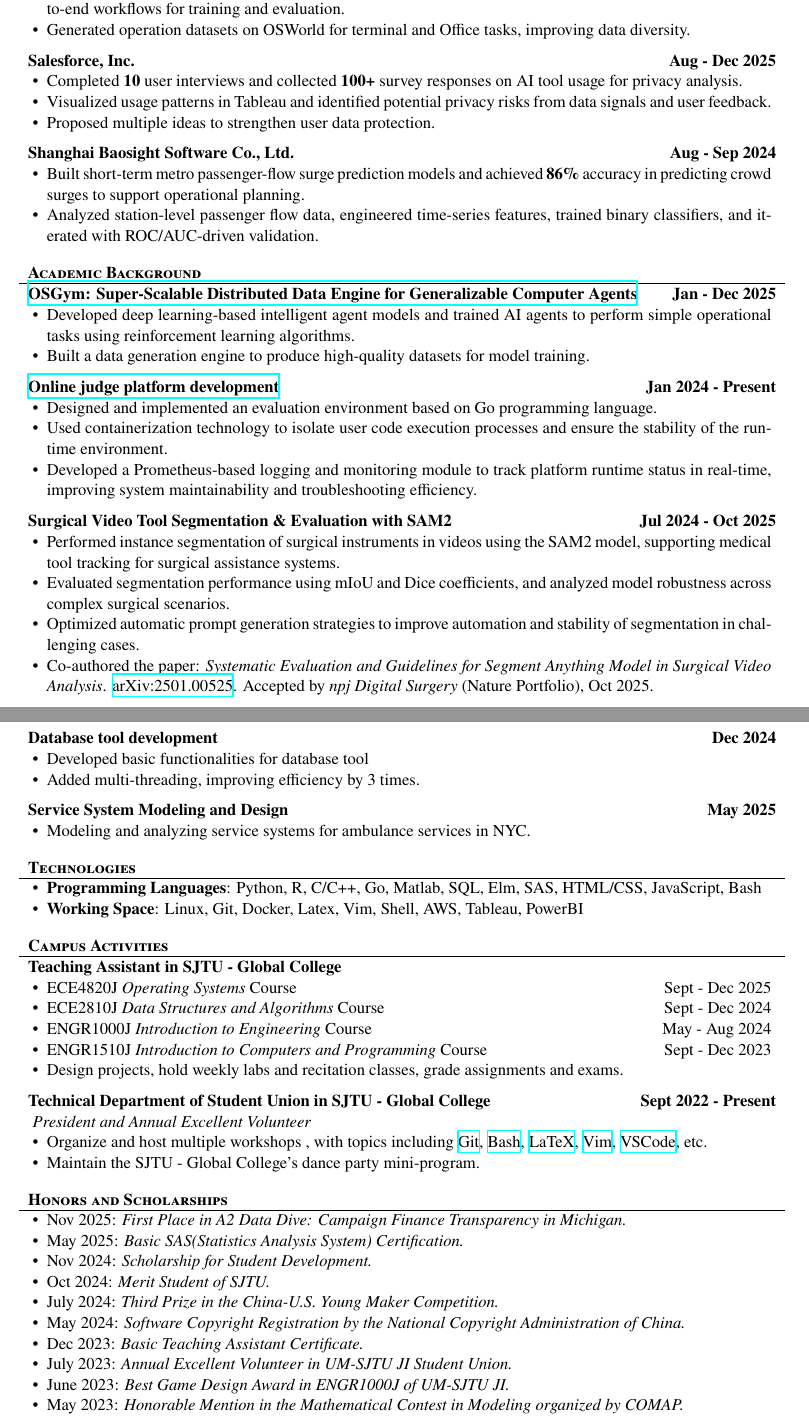
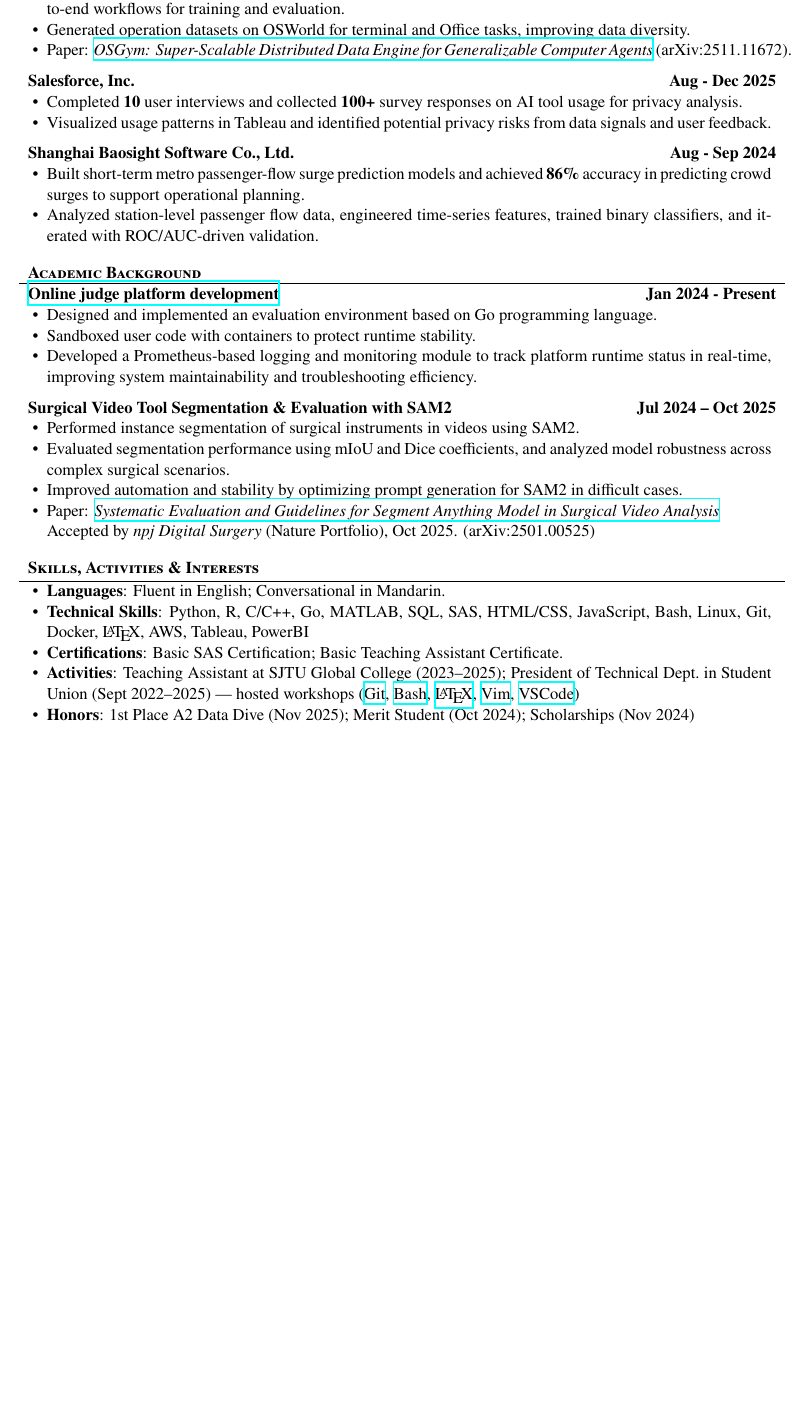
Before and after one commit to Hydraallen/Hydraallen.github.io, a LaTeX CV (CV/CV.tex): two parts of pages 1 and 2 of 2 before the commit and part of the page after it, the two joined at a grey line, cut so that both start at the same text, the shorter picture padded with empty space. The pictures show the PDF file CV/CV.pdf that the author committed with the source.

Commit message:
update: CV

```diff
--- a/CV/CV.tex
+++ b/CV/CV.tex
@@ -71,7 +71,6 @@
 \begin{itemize}
     \item Completed \textbf{10} user interviews and collected \textbf{100+} survey responses on AI tool usage for privacy analysis.
     \item Visualized usage patterns in Tableau and identified potential privacy risks from data signals and user feedback.
-	\item Proposed multiple ideas to strengthen user data protection.
 \end{itemize}
 \end{cvsubsectionsingleline}
 
@@ -84,10 +83,12 @@
 \end{cvsection}
 
 	\begin{cvsection}{Academic Background}
-		\begin{cvsubsectionsingleline}{\href{https://arxiv.org/abs/2511.11672}{OSGym: Super-Scalable Distributed Data Engine for Generalizable Computer Agents} \hfill Jan - Dec 2025}
+
+		\begin{cvsubsectionsingleline}{\href{https://github.com/joint-online-judge/JOJ3}{Online judge platform development} \hfill Jan 2024 - Present}
 			\begin{itemize}
-				\item Developed deep learning-based intelligent agent models and trained AI agents to perform simple operational tasks using reinforcement learning algorithms.
-				\item Built a data generation engine to produce high-quality datasets for model training.
+				\item Designed and implemented an evaluation environment based on Go programming language.
+				\item Sandboxed user code with containers to protect runtime stability.
+				\item Developed a Prometheus-based logging and monitoring module to track platform runtime status in real-time, improving system maintainability and troubleshooting efficiency.
 			\end{itemize}
 		\end{cvsubsectionsingleline}
 
@@ -98,101 +98,34 @@
-				\item Used containerization technology to isolate user code execution processes and ensure the stability of the runtime environment.
-				\item Developed a Prometheus-based logging and monitoring module to track platform runtime status in real-time, improving system maintainability and troubleshooting efficiency.
-			\end{itemize}
-		\end{cvsubsectionsingleline}
-
-\begin{cvsubsectionsingleline}{Surgical Video Tool Segmentation \& Evaluation with SAM2 \hfill Jul 2024 - Oct 2025}
-    \begin{itemize}
-        \item Performed instance segmentation of surgical instruments in videos using the SAM2 model, supporting medical tool tracking for surgical assistance systems.
+    \item Performed instance segmentation of surgical instruments in videos using SAM2.
     \item Evaluated segmentation performance using mIoU and Dice coefficients, and analyzed model robustness across complex surgical scenarios.
-        \item Optimized automatic prompt generation strategies to improve automation and stability of segmentation in challenging cases.
-        \item Co-authored the paper: \textit{Systematic Evaluation and Guidelines for Segment Anything Model in Surgical Video Analysis}. \href{https://arxiv.org/abs/2501.00525}{arXiv:2501.00525}. Accepted by \textit{npj Digital Surgery} (Nature Portfolio), Oct 2025.
+    \item Improved automation and stability by optimizing prompt generation for SAM2 in difficult cases.
+	\item Paper: \href{https://arxiv.org/abs/2501.00525}{\textit{Systematic Evaluation and Guidelines for Segment Anything Model in Surgical Video Analysis}}\\
+Accepted by \textit{npj Digital Surgery} (Nature Portfolio), Oct 2025. (arXiv:2501.00525)
 \end{itemize}
 \end{cvsubsectionsingleline}
 
 
 
 
-\begin{cvsubsectionsingleline}{Database tool development \hfill Dec 2024}
-    \begin{itemize}
-        \item Developed basic functionalities for database tool
-		\item Added multi-threading, improving efficiency by 3 times.
-    \end{itemize}
-\end{cvsubsectionsingleline}
-
-\begin{cvsubsectionsingleline}{Service System Modeling and Design \hfill May 2025}
-    \begin{itemize}
-        \item Modeling and analyzing service systems for ambulance services in NYC.
-    \end{itemize}
-\end{cvsubsectionsingleline}
-
 	\end{cvsection}
 
-
-	\begin{cvsection}{Technologies}
+\begin{cvsection}{Skills, Activities \& Interests}
   \begin{cvsubsection}{}{}{}
     \begin{itemize}
-				\item \textbf{Programming Languages}: Python, R, C/C++, Go, Matlab, SQL, Elm, SAS, HTML/CSS, JavaScript, Bash
-				\item \textbf{Working Space}: Linux, Git, Docker, Latex, Vim, Shell, AWS, Tableau, PowerBI
-			\end{itemize}
-		\end{cvsubsection}
-	\end{cvsection}
-
-	\begin{cvsection}{Campus Activities}
-		%!TODO: split project and TA experience
-		\begin{cvsubsectionsingleline}{Teaching Assistant in SJTU - Global College}
-			\begin{itemize}
-				\item ECE4820J \textit{Operating Systems} Course \hfill Sept - Dec 2025
-				\item ECE2810J \textit{Data Structures and Algorithms} Course \hfill Sept - Dec 2024
-				\item ENGR1000J \textit{Introduction to Engineering} Course \hfill May - Aug 2024
-				\item ENGR1510J \textit{Introduction to Computers and Programming} Course \hfill Sept - Dec 2023
-				\item Design projects, hold weekly labs and recitation classes, grade assignments and exams.
-				 %TODO: bad word
-			\end{itemize}
-		\end{cvsubsectionsingleline}
-		\begin{cvsubsectionsingleline}{Technical Department of Student Union in SJTU - Global College \hfill Sept 2022 - Present}
-			\textit{President and Annual Excellent Volunteer}
-			\begin{itemize}
-				\item Organize and host multiple workshops , with topics including
-        \href{https://github.com/Hydraallen/Basic_Git_wksp}{Git},
+      \item \textbf{Languages}: Fluent in English; Conversational in Mandarin.
+      \item \textbf{Technical Skills}: Python, R, C/C++, Go, MATLAB, SQL, SAS, HTML/CSS, JavaScript, Bash, Linux, Git, Docker, \LaTeX, AWS, Tableau, PowerBI
+      \item \textbf{Certifications}: Basic SAS Certification; Basic Teaching Assistant Certificate.
+      \item \textbf{Activities}: Teaching Assistant at SJTU Global College (2023--2025); President of Technical Dept.\ in Student Union (Sept 2022--2025) --- hosted workshops
+(\href{https://github.com/Hydraallen/Basic_Git_wksp}{Git},
  \href{https://github.com/Tech-JI/Basic_Git_wksp}{Bash},
-        \href{https://github.com/Hydraallen/Latex-vscode}{LaTeX},
+ \href{https://github.com/Hydraallen/Latex-vscode}{\LaTeX},
  \href{https://github.com/Hydraallen/Vim_wksp_2023}{Vim},
-        \href{https://github.com/Hydraallen/VSCode_wksp}{VSCode}, etc.
-				\item Maintain the SJTU - Global College's dance party mini-program.
-			\end{itemize}
-		\end{cvsubsectionsingleline}
-
-		% \begin{cvsubsectionsingleline}{ENGR1000J \textit{Introduction to Engineering} Course \hfill May 2023 - Aug 2023}
-		% 	\textit{Team Leader}
-		% 	\begin{itemize}
-		% 		\item Best Game Design Award.
-		% 		\item Coordinate the team members to promote the project, and be responsible for the design of game mechanics and writing of core code.
-		% 	\end{itemize}
-		% \end{cvsubsectionsingleline}
-
-
-
-
-
-	\end{cvsection}
-
-
-	\begin{cvsection}{Honors and Scholarships}
-		\begin{cvsubsection}{}{}{}
-			\begin{itemize}
-				\item Nov 2025: \textit{First Place in A2 Data Dive: Campaign Finance Transparency in Michigan.}
-				\item May 2025: \textit{Basic SAS(Statistics Analysis System) Certification.}
-				\item Nov 2024: \textit{Scholarship for Student Development.}
-				\item Oct 2024: \textit{Merit Student of SJTU.}
-				\item July 2024: \textit{Third Prize in the China-U.S. Young Maker Competition.}
-				\item May 2024: \textit{Software Copyright Registration by the National Copyright Administration of China.}
-				\item Dec 2023: \textit{Basic Teaching Assistant Certificate.}
-				\item July 2023: \textit{Annual Excellent Volunteer in UM-SJTU JI Student Union.}
-				\item June 2023: \textit{Best Game Design Award in ENGR1000J of UM-SJTU JI.}
-				\item May 2023: \textit{Honorable Mention in the Mathematical Contest in Modeling organized by COMAP.}
+ \href{https://github.com/Hydraallen/VSCode_wksp}{VSCode})
+      \item \textbf{Honors}: 1st Place A2 Data Dive (Nov 2025); Merit Student (Oct 2024); Scholarships (Nov 2024)
     \end{itemize}
   \end{cvsubsection}
 \end{cvsection}
 
 
+
+
 \end{document}
```
Also changed, not shown: CV/CV.pdf, CV/CV.tex (5 more changed lines). Lines whose indentation alone changed are shown as unchanged.
